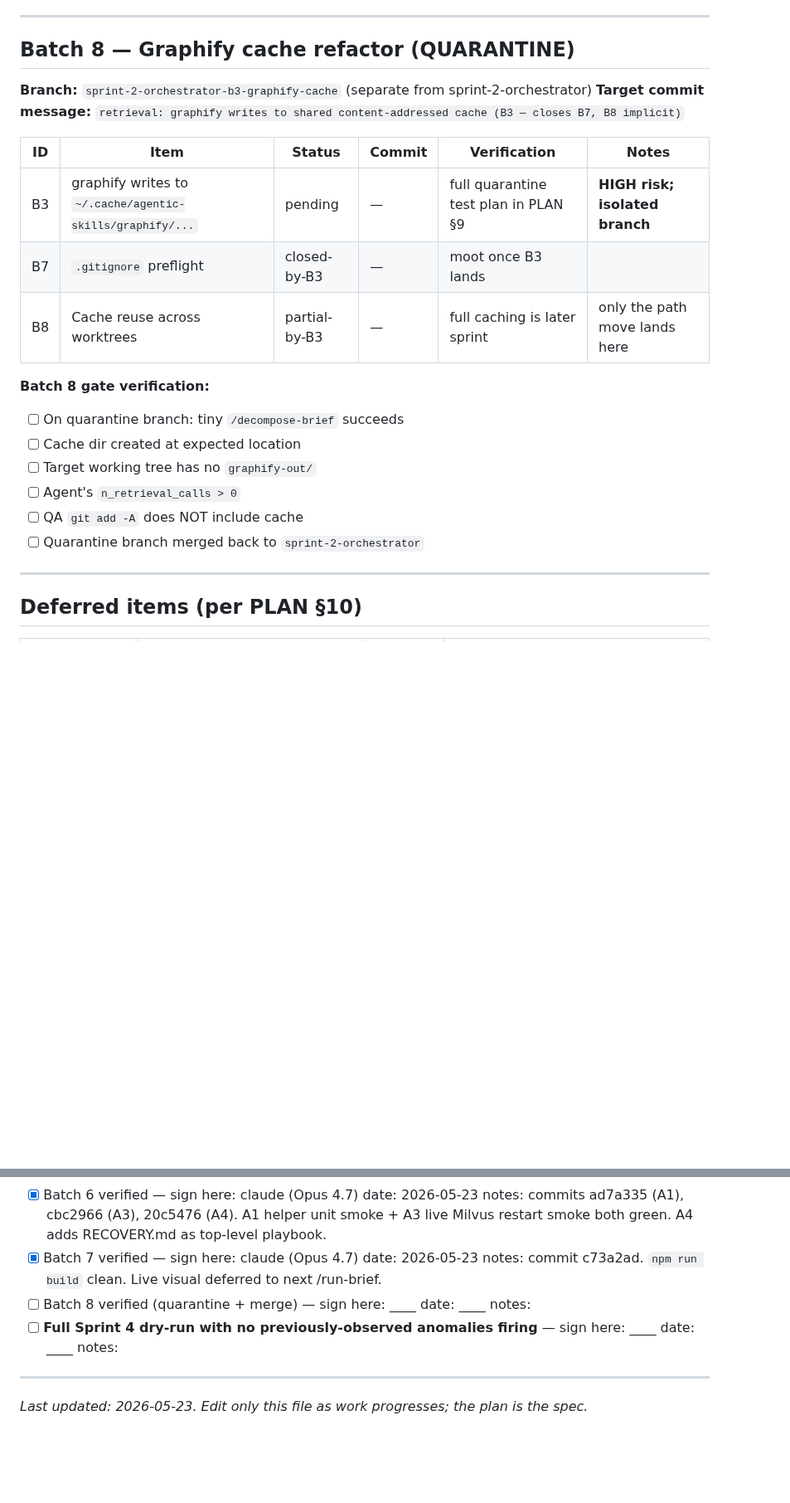
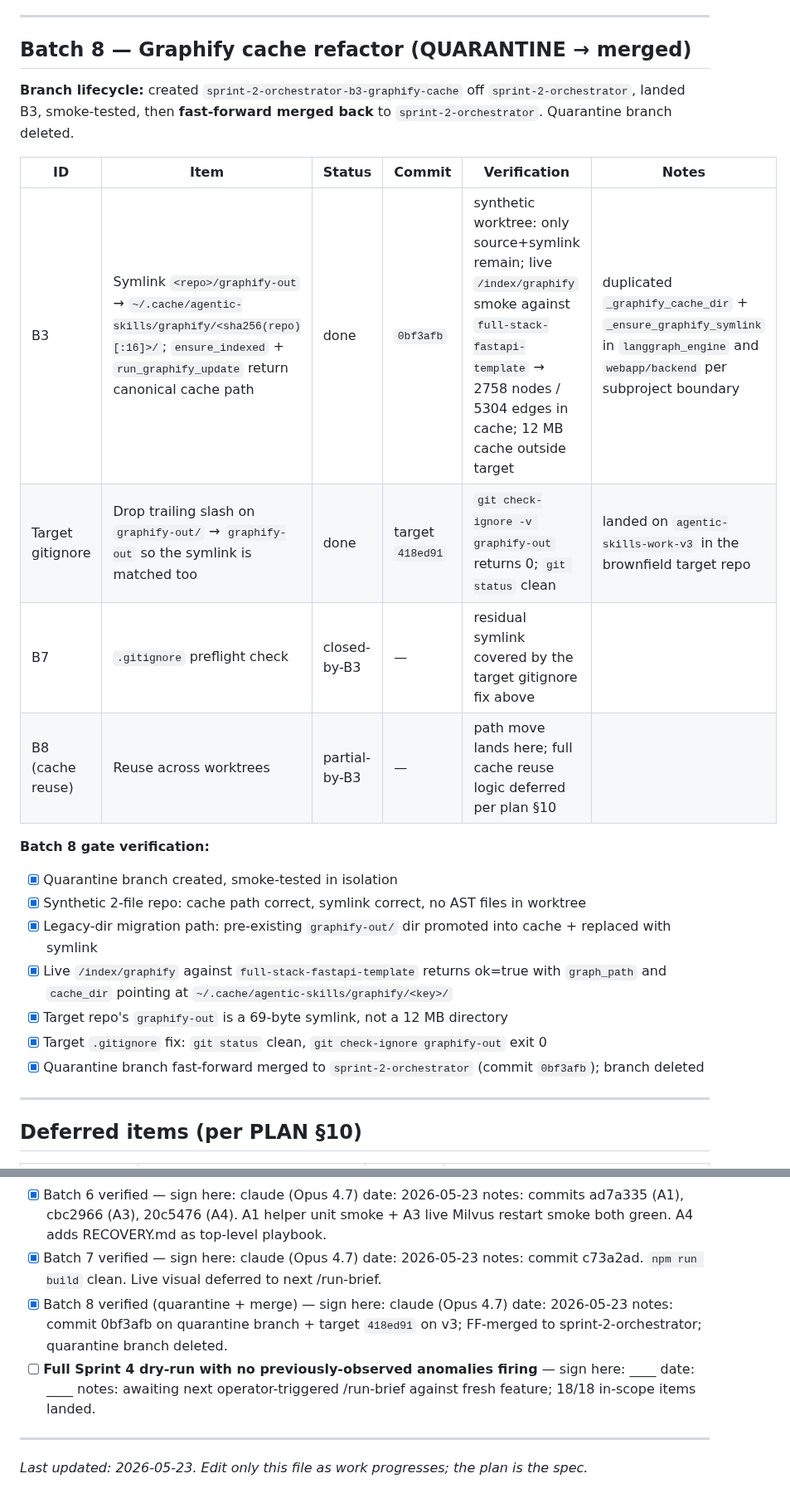
Before and after one commit to eugene-goldberg/agentic-skills, a Markdown page: IMPLEMENTATION_TRACKER.md, 2 parts joined by grey strips. Shown at 83% size. GitHub-like rendering; blank space fills up the shorter version.

```diff
--- a/IMPLEMENTATION_TRACKER.md
+++ b/IMPLEMENTATION_TRACKER.md
@@ -175,24 +175,25 @@
 
 ---
 
-## Batch 8 — Graphify cache refactor (QUARANTINE)
+## Batch 8 — Graphify cache refactor (QUARANTINE → merged)
 
-**Branch:** `sprint-2-orchestrator-b3-graphify-cache` (separate from sprint-2-orchestrator)
-**Target commit message:** `retrieval: graphify writes to shared content-addressed cache (B3 — closes B7, B8 implicit)`
+**Branch lifecycle:** created `sprint-2-orchestrator-b3-graphify-cache` off `sprint-2-orchestrator`, landed B3, smoke-tested, then **fast-forward merged back** to `sprint-2-orchestrator`. Quarantine branch deleted.
 
 | ID | Item | Status | Commit | Verification | Notes |
 |---|---|---|---|---|---|
-| B3 | graphify writes to `~/.cache/agentic-skills/graphify/...` | pending | — | full quarantine test plan in PLAN §9 | **HIGH risk; isolated branch** |
-| B7 | `.gitignore` preflight | closed-by-B3 | — | moot once B3 lands | |
-| B8 | Cache reuse across worktrees | partial-by-B3 | — | full caching is later sprint | only the path move lands here |
+| B3 | Symlink `<repo>/graphify-out` → `~/.cache/agentic-skills/graphify/<sha256(repo)[:16]>/`; `ensure_indexed` + `run_graphify_update` return canonical cache path | done | `0bf3afb` | synthetic worktree: only source+symlink remain; live `/index/graphify` smoke against `full-stack-fastapi-template` → 2758 nodes / 5304 edges in cache; 12 MB cache outside target | duplicated `_graphify_cache_dir` + `_ensure_graphify_symlink` in `langgraph_engine` and `webapp/backend` per subproject boundary |
+| Target gitignore | Drop trailing slash on `graphify-out/` → `graphify-out` so the symlink is matched too | done | target `418ed91` | `git check-ignore -v graphify-out` returns 0; `git status` clean | landed on `agentic-skills-work-v3` in the brownfield target repo |
+| B7 | `.gitignore` preflight check | closed-by-B3 | — | residual symlink covered by the target gitignore fix above | |
+| B8 (cache reuse) | Reuse across worktrees | partial-by-B3 | — | path move lands here; full cache reuse logic deferred per plan §10 | |
 
 **Batch 8 gate verification:**
-- [ ] On quarantine branch: tiny `/decompose-brief` succeeds
-- [ ] Cache dir created at expected location
-- [ ] Target working tree has no `graphify-out/`
-- [ ] Agent's `n_retrieval_calls > 0`
-- [ ] QA `git add -A` does NOT include cache
-- [ ] Quarantine branch merged back to `sprint-2-orchestrator`
+- [x] Quarantine branch created, smoke-tested in isolation
+- [x] Synthetic 2-file repo: cache path correct, symlink correct, no AST files in worktree
+- [x] Legacy-dir migration path: pre-existing `graphify-out/` dir promoted into cache + replaced with symlink
+- [x] Live `/index/graphify` against `full-stack-fastapi-template` returns ok=true with `graph_path` and `cache_dir` pointing at `~/.cache/agentic-skills/graphify/<key>/`
+- [x] Target repo's `graphify-out` is a 69-byte symlink, not a 12 MB directory
+- [x] Target `.gitignore` fix: `git status` clean, `git check-ignore graphify-out` exit 0
+- [x] Quarantine branch fast-forward merged to `sprint-2-orchestrator` (commit `0bf3afb`); branch deleted
 
 ---
 
@@ -231,8 +232,8 @@
 - [x] Batch 5 verified — sign here: claude (Opus 4.7)  date: 2026-05-23  notes: commit a0deed3. State-module unit tests + router orphan-detection unit tests pass. Live kill-restart test deferred.
 - [x] Batch 6 verified — sign here: claude (Opus 4.7)  date: 2026-05-23  notes: commits ad7a335 (A1), cbc2966 (A3), 20c5476 (A4). A1 helper unit smoke + A3 live Milvus restart smoke both green. A4 adds RECOVERY.md as top-level playbook.
 - [x] Batch 7 verified — sign here: claude (Opus 4.7)  date: 2026-05-23  notes: commit c73a2ad. `npm run build` clean. Live visual deferred to next /run-brief.
-- [ ] Batch 8 verified (quarantine + merge) — sign here: ____  date: ____  notes:
-- [ ] **Full Sprint 4 dry-run with no previously-observed anomalies firing** — sign here: ____  date: ____  notes:
+- [x] Batch 8 verified (quarantine + merge) — sign here: claude (Opus 4.7)  date: 2026-05-23  notes: commit 0bf3afb on quarantine branch + target `418ed91` on v3; FF-merged to sprint-2-orchestrator; quarantine branch deleted.
+- [ ] **Full Sprint 4 dry-run with no previously-observed anomalies firing** — sign here: ____  date: ____  notes: awaiting next operator-triggered /run-brief against fresh feature; 18/18 in-scope items landed.
 
 ---
 
```
Also changed, not shown: DESIGN_SHORTCOMINGS.md (+21 -21 lines).
